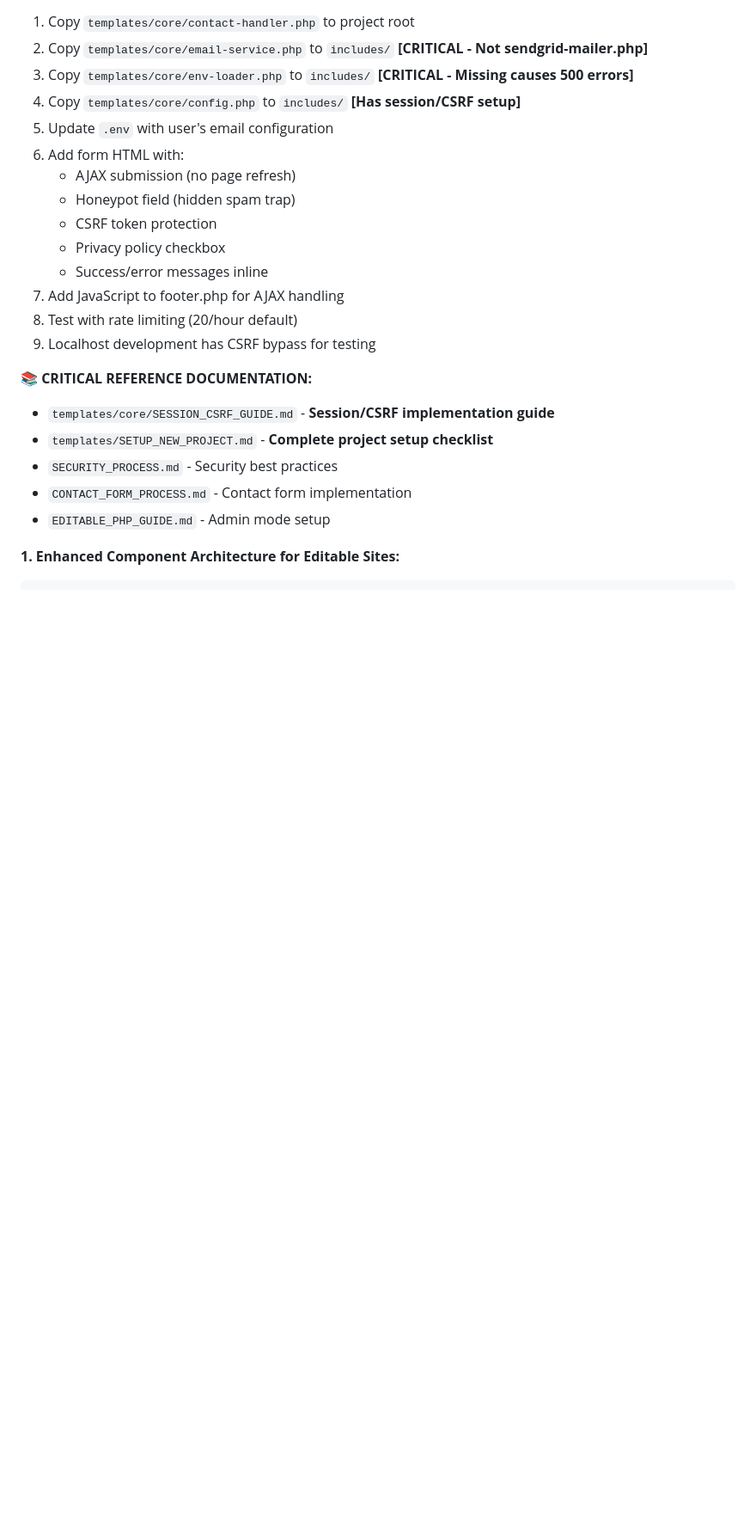
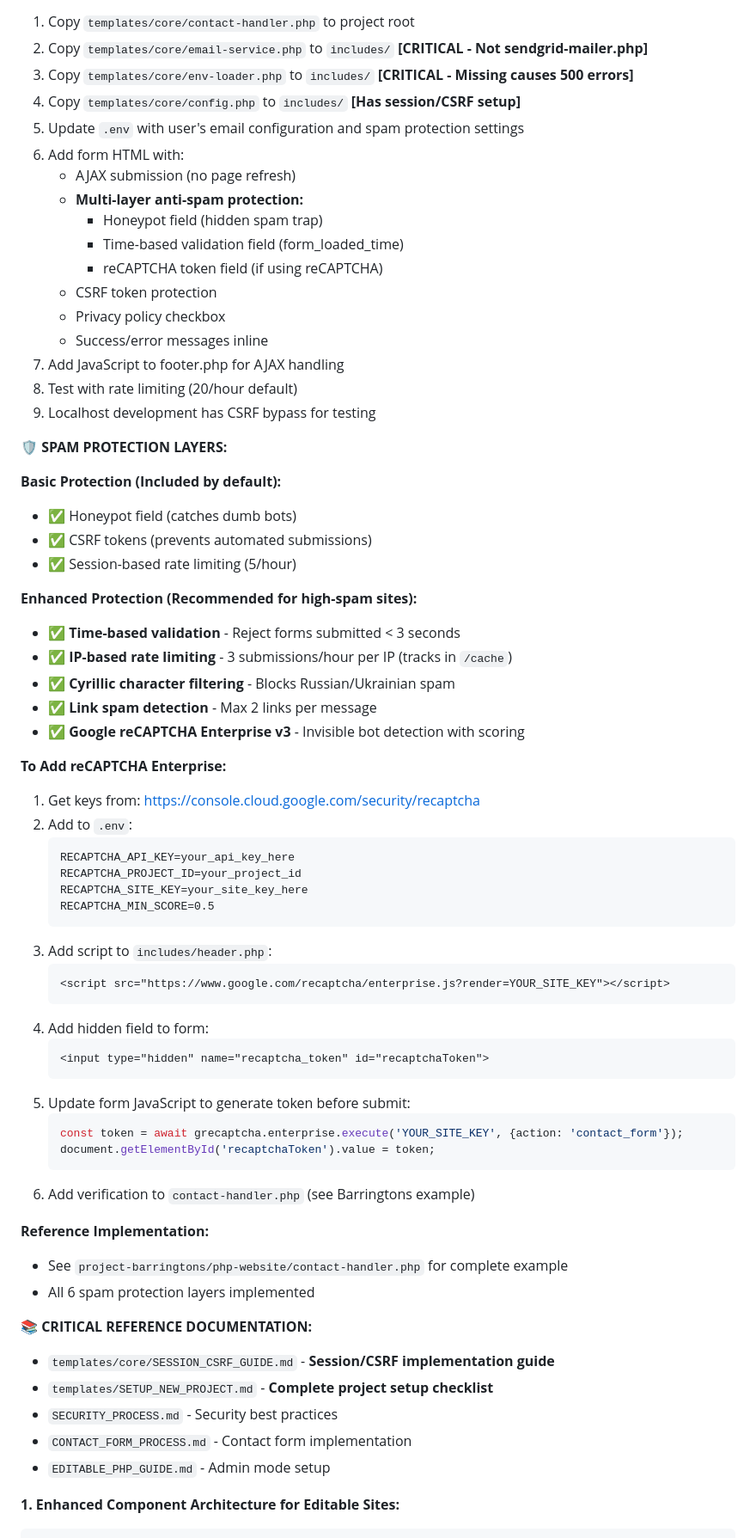
Before and after one commit to 2mags-sites/2magpiesseo, a Markdown page: PHPSITE_COMMAND.md, the part around the change. Shown: that part at 86% size. Rendered like a GitHub page; blank space fills up the shorter version.

Commit message:
Document comprehensive anti-spam protection options
Added detailed documentation for spam protection:
- Basic protection (honeypot, CSRF, session rate limiting)
- Enhanced protection (6 layers including reCAPTCHA)
- Step-by-step reCAPTCHA Enterprise setup guide
- Reference to Barringtons implementation

Helps future projects implement proper spam protection from the start

````diff
--- a/PHPSITE_COMMAND.md
+++ b/PHPSITE_COMMAND.md
@@ -1028,16 +1028,61 @@ For complete implementation details, refer to **`EDITABLE_PHP_GUIDE.md`** which
 2. Copy `templates/core/email-service.php` to `includes/` **[CRITICAL - Not sendgrid-mailer.php]**
 3. Copy `templates/core/env-loader.php` to `includes/` **[CRITICAL - Missing causes 500 errors]**
 4. Copy `templates/core/config.php` to `includes/` **[Has session/CSRF setup]**
-5. Update `.env` with user's email configuration
+5. Update `.env` with user's email configuration and spam protection settings
 6. Add form HTML with:
    - AJAX submission (no page refresh)
-   - Honeypot field (hidden spam trap)
+   - **Multi-layer anti-spam protection:**
+     - Honeypot field (hidden spam trap)
+     - Time-based validation field (form_loaded_time)
+     - reCAPTCHA token field (if using reCAPTCHA)
    - CSRF token protection
    - Privacy policy checkbox
    - Success/error messages inline
 7. Add JavaScript to footer.php for AJAX handling
 8. Test with rate limiting (20/hour default)
 9. Localhost development has CSRF bypass for testing
+
+**🛡️ SPAM PROTECTION LAYERS:**
+
+**Basic Protection (Included by default):**
+- ✅ Honeypot field (catches dumb bots)
+- ✅ CSRF tokens (prevents automated submissions)
+- ✅ Session-based rate limiting (5/hour)
+
+**Enhanced Protection (Recommended for high-spam sites):**
+- ✅ **Time-based validation** - Reject forms submitted < 3 seconds
+- ✅ **IP-based rate limiting** - 3 submissions/hour per IP (tracks in `/cache`)
+- ✅ **Cyrillic character filtering** - Blocks Russian/Ukrainian spam
+- ✅ **Link spam detection** - Max 2 links per message
+- ✅ **Google reCAPTCHA Enterprise v3** - Invisible bot detection with scoring
+
+**To Add reCAPTCHA Enterprise:**
+1. Get keys from: https://console.cloud.google.com/security/recaptcha
+2. Add to `.env`:
+   ```
+   RECAPTCHA_API_KEY=your_api_key_here
+   RECAPTCHA_PROJECT_ID=your_project_id
+   RECAPTCHA_SITE_KEY=your_site_key_here
+   RECAPTCHA_MIN_SCORE=0.5
+   ```
+3. Add script to `includes/header.php`:
+   ```html
+   <script src="https://www.google.com/recaptcha/enterprise.js?render=YOUR_SITE_KEY"></script>
+   ```
+4. Add hidden field to form:
+   ```html
+   <input type="hidden" name="recaptcha_token" id="recaptchaToken">
+   ```
+5. Update form JavaScript to generate token before submit:
+   ```javascript
+   const token = await grecaptcha.enterprise.execute('YOUR_SITE_KEY', {action: 'contact_form'});
+   document.getElementById('recaptchaToken').value = token;
+   ```
+6. Add verification to `contact-handler.php` (see Barringtons example)
+
+**Reference Implementation:**
+- See `project-barringtons/php-website/contact-handler.php` for complete example
+- All 6 spam protection layers implemented
 
 **📚 CRITICAL REFERENCE DOCUMENTATION:**
 - `templates/core/SESSION_CSRF_GUIDE.md` - **Session/CSRF implementation guide**
````
